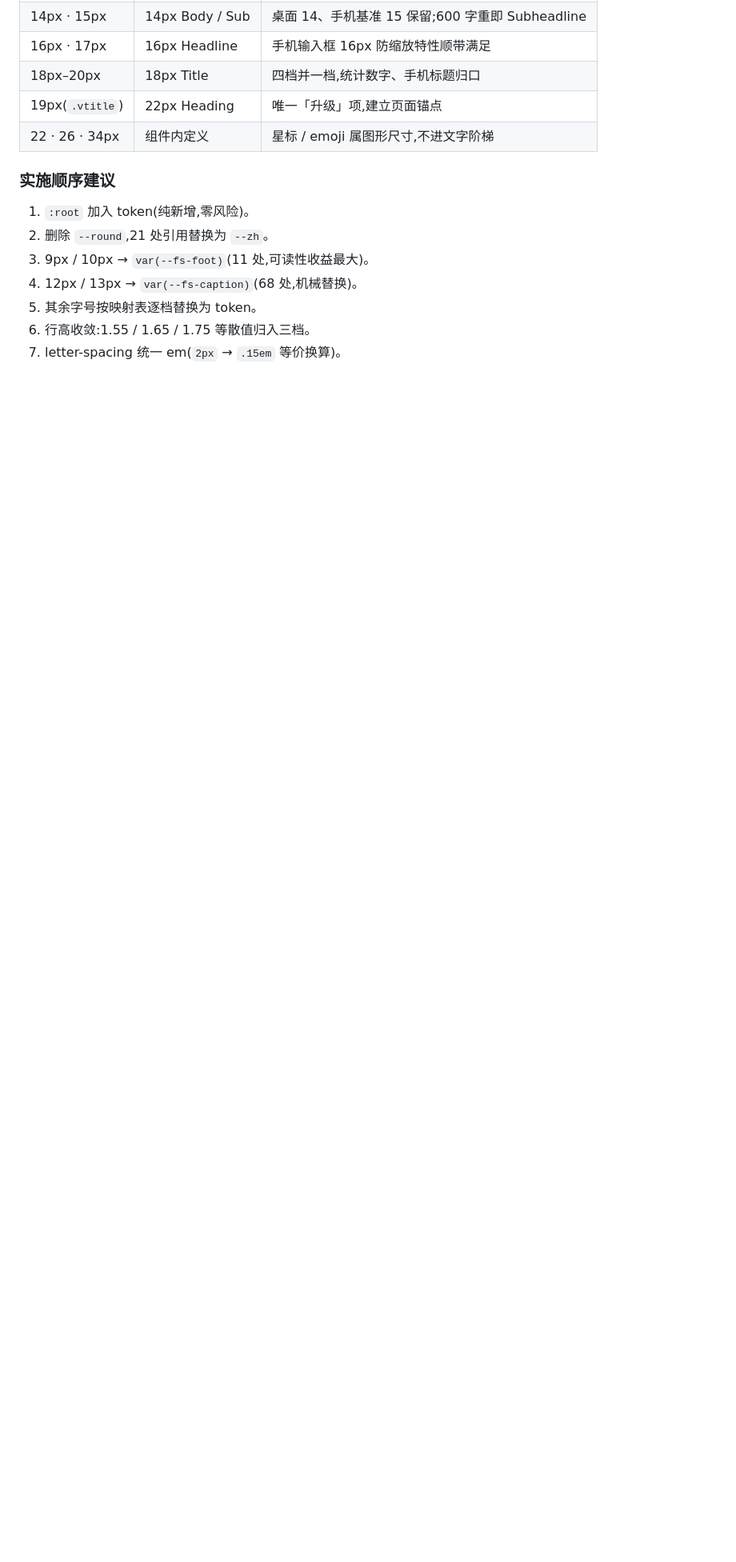
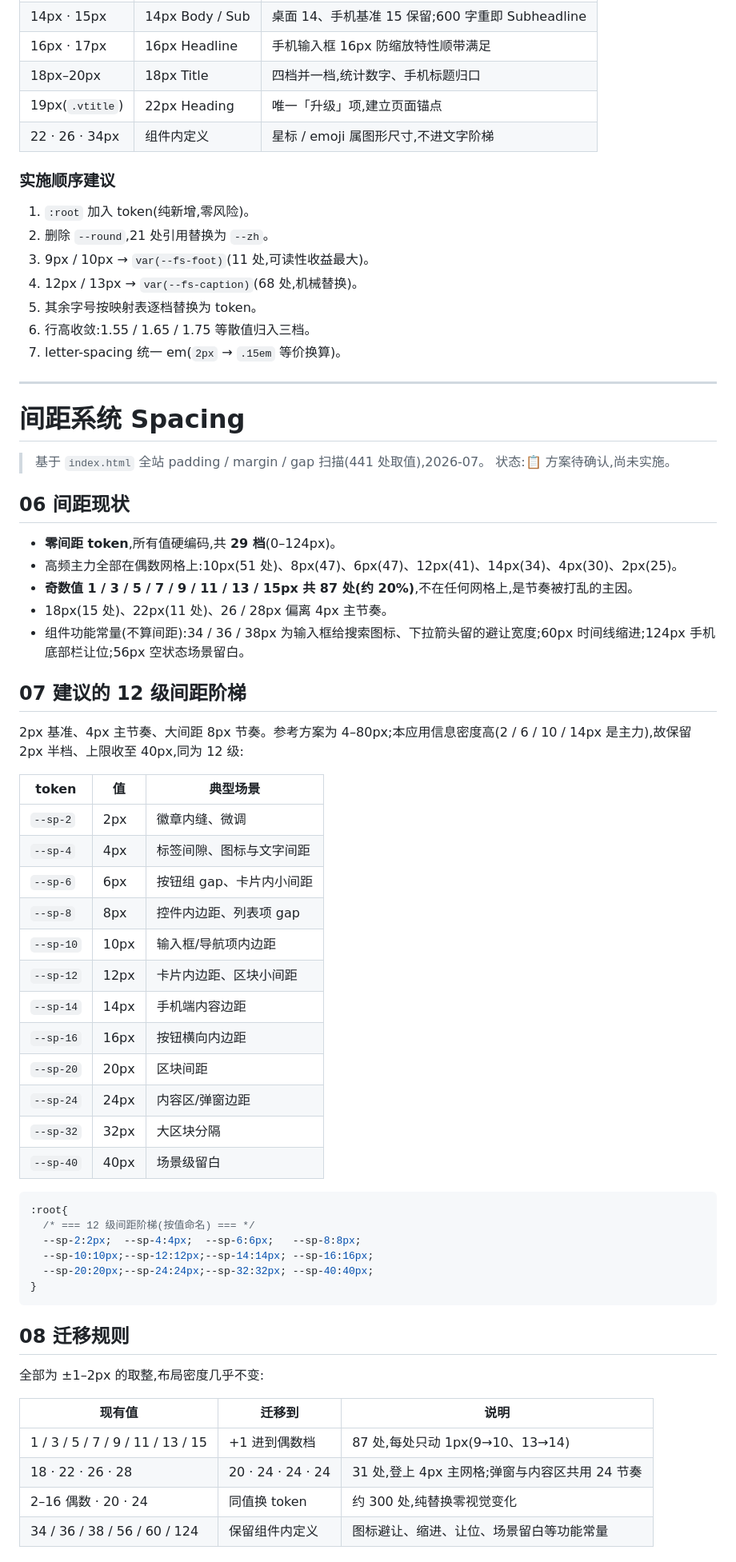
Before and after one commit to shishis1998-sketch/my-list, a Markdown page: design.md, the part around one of its changes. Shown at 80% size. Rendered like a GitHub page; blank space fills up the shorter version.

Commit message:
docs: design.md 新增间距系统章节(12 级间距阶梯方案)
Co-Authored-By: Claude Fable 5 <noreply@anthropic.com>
Claude-Session: https://claude.ai/code/session_01ANmJARqSVAqsjhivhNhvXB

````diff
--- a/design.md
+++ b/design.md
@@ -125,3 +125,58 @@
 5. 其余字号按映射表逐档替换为 token。
 6. 行高收敛:1.55 / 1.65 / 1.75 等散值归入三档。
 7. letter-spacing 统一 em(`2px` → `.15em` 等价换算)。
+
+---
+
+# 间距系统 Spacing
+
+> 基于 `index.html` 全站 padding / margin / gap 扫描(441 处取值),2026-07。
+> 状态:📋 方案待确认,尚未实施。
+
+## 06 间距现状
+
+- **零间距 token**,所有值硬编码,共 **29 档**(0–124px)。
+- 高频主力全部在偶数网格上:10px(51 处)、8px(47)、6px(47)、12px(41)、14px(34)、4px(30)、2px(25)。
+- **奇数值 1 / 3 / 5 / 7 / 9 / 11 / 13 / 15px 共 87 处(约 20%)**,不在任何网格上,是节奏被打乱的主因。
+- 18px(15 处)、22px(11 处)、26 / 28px 偏离 4px 主节奏。
+- 组件功能常量(不算间距):34 / 36 / 38px 为输入框给搜索图标、下拉箭头留的避让宽度;60px 时间线缩进;124px 手机底部栏让位;56px 空状态场景留白。
+
+## 07 建议的 12 级间距阶梯
+
+2px 基准、4px 主节奏、大间距 8px 节奏。参考方案为 4–80px;本应用信息密度高(2 / 6 / 10 / 14px 是主力),故保留 2px 半档、上限收至 40px,同为 12 级:
+
+| token | 值 | 典型场景 |
+|---|---|---|
+| `--sp-2` | 2px | 徽章内缝、微调 |
+| `--sp-4` | 4px | 标签间隙、图标与文字间距 |
+| `--sp-6` | 6px | 按钮组 gap、卡片内小间距 |
+| `--sp-8` | 8px | 控件内边距、列表项 gap |
+| `--sp-10` | 10px | 输入框/导航项内边距 |
+| `--sp-12` | 12px | 卡片内边距、区块小间距 |
+| `--sp-14` | 14px | 手机端内容边距 |
+| `--sp-16` | 16px | 按钮横向内边距 |
+| `--sp-20` | 20px | 区块间距 |
+| `--sp-24` | 24px | 内容区/弹窗边距 |
+| `--sp-32` | 32px | 大区块分隔 |
+| `--sp-40` | 40px | 场景级留白 |
+
+```css
+:root{
+  /* === 12 级间距阶梯(按值命名) === */
+  --sp-2:2px;  --sp-4:4px;  --sp-6:6px;   --sp-8:8px;
+  --sp-10:10px;--sp-12:12px;--sp-14:14px; --sp-16:16px;
+  --sp-20:20px;--sp-24:24px;--sp-32:32px; --sp-40:40px;
+}
+```
+
+## 08 迁移规则
+
+全部为 ±1–2px 的取整,布局密度几乎不变:
+
+| 现有值 | 迁移到 | 说明 |
+|---|---|---|
+| 1 / 3 / 5 / 7 / 9 / 11 / 13 / 15 | +1 进到偶数档 | 87 处,每处只动 1px(9→10、13→14) |
+| 18 · 22 · 26 · 28 | 20 · 24 · 24 · 24 | 31 处,登上 4px 主网格;弹窗与内容区共用 24 节奏 |
+| 2–16 偶数 · 20 · 24 | 同值换 token | 约 300 处,纯替换零视觉变化 |
+| 34 / 36 / 38 / 56 / 60 / 124 | 保留组件内定义 | 图标避让、缩进、让位、场景留白等功能常量 |
+
````
Also changed, not shown: other parts of design.md (+7 -0 lines).
